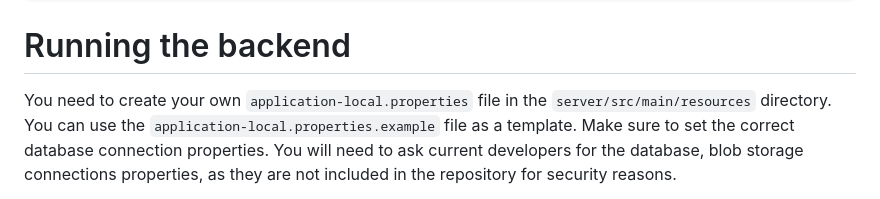
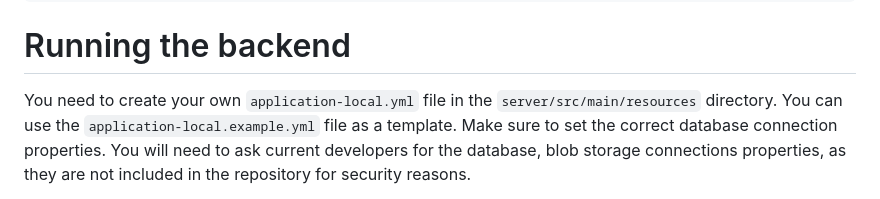
Before and after one commit to adammehdaoui/lootopia, a Markdown page: README.md, the part around the change. Rendered like a GitHub page.

Commit message:
fix: properties file path

```diff
--- a/README.md
+++ b/README.md
@@ -33,7 +33,7 @@ Once the container is running, you can connect to the database using the followi
 
 # Running the backend
 
-You need to create your own `application-local.properties` file in the `server/src/main/resources` directory. You can use the `application-local.properties.example` file as a template.
+You need to create your own `application-local.yml` file in the `server/src/main/resources` directory. You can use the `application-local.example.yml` file as a template.
 Make sure to set the correct database connection properties.
 You will need to ask current developers for the database, blob storage connections properties, as they are not included in the repository for security reasons.
 
```
